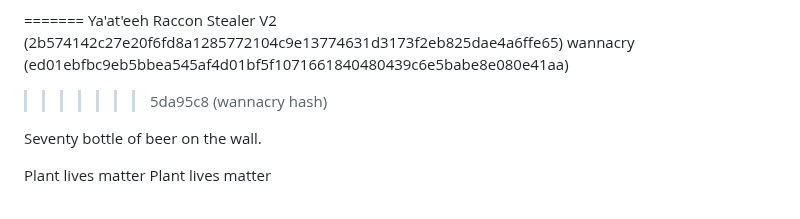
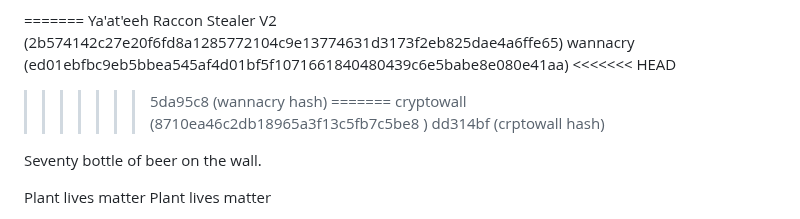
Before and after one commit to UTT-Connole/class-api-IT4200-2025-fall, a Markdown page: README.md, the part around the change. GitHub-like rendering.

Commit message:
crptowall hash

```diff
--- a/README.md
+++ b/README.md
@@ -183,7 +183,11 @@ cryptowall (8710ea46c2db18965a3f13c5fb7c5be8 )
 Ya'at'eeh
 Raccon Stealer V2 (2b574142c27e20f6fd8a1285772104c9e13774631d3173f2eb825dae4a6ffe65)
 wannacry (ed01ebfbc9eb5bbea545af4d01bf5f1071661840480439c6e5babe8e080e41aa)
+<<<<<<< HEAD
 >>>>>>> 5da95c8 (wannacry hash)
+=======
+cryptowall (8710ea46c2db18965a3f13c5fb7c5be8 )
+>>>>>>> dd314bf (crptowall hash)
 
 Seventy bottle of beer on the wall.
 
```
